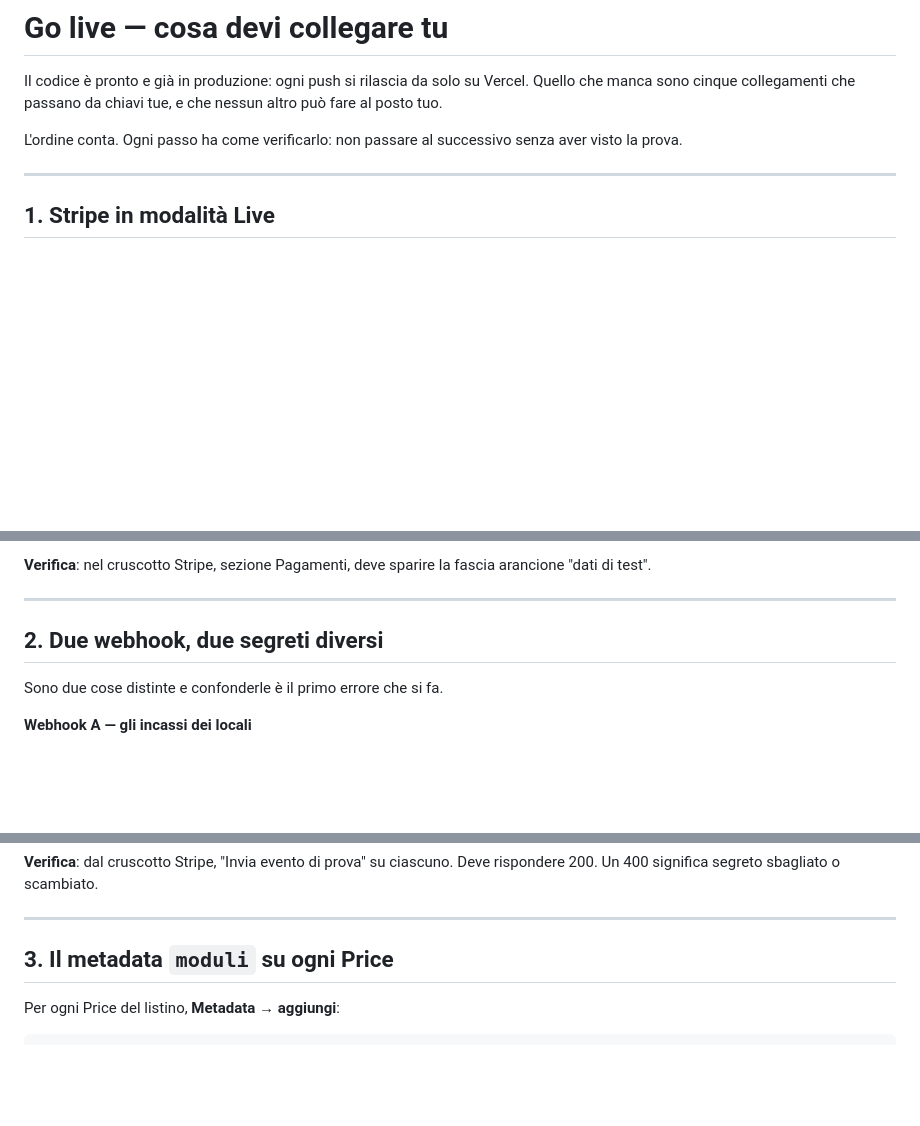
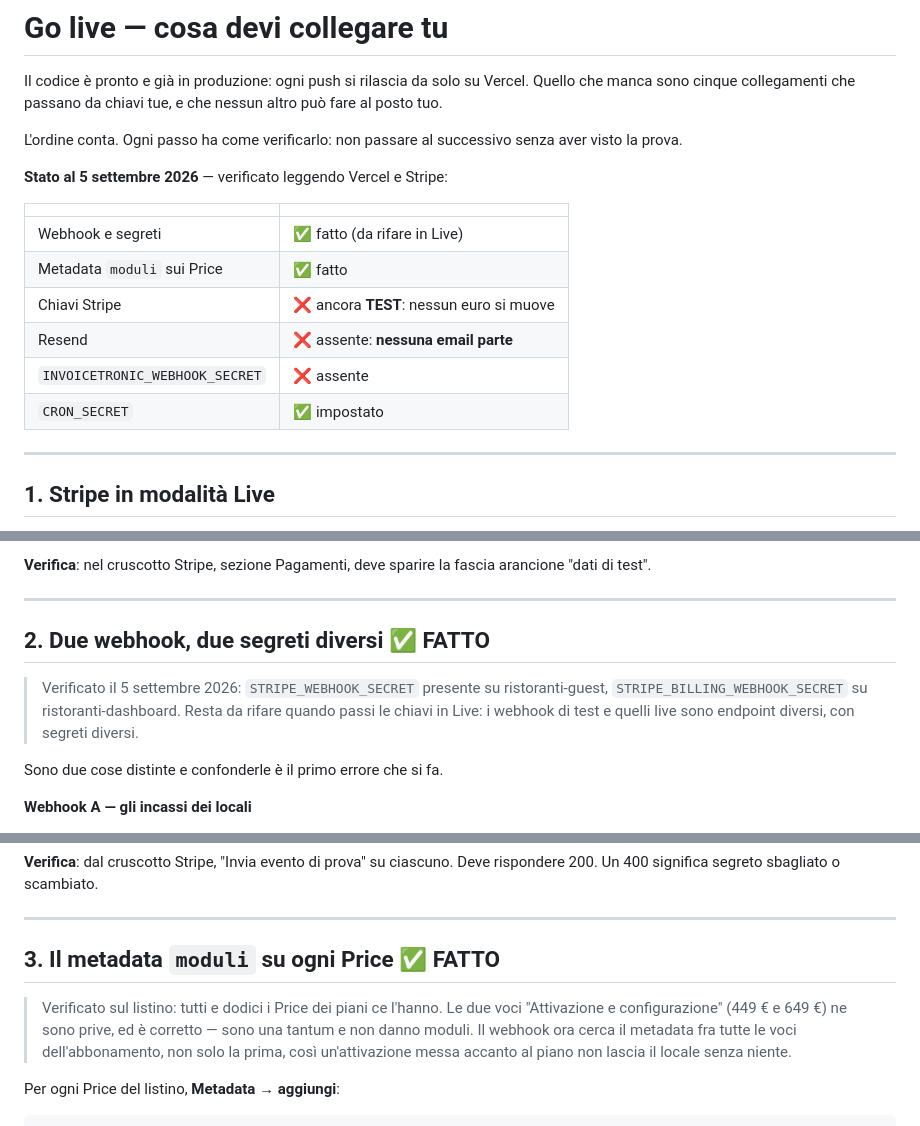
Before and after one commit to Marco26-hub/prenotazioni_ristoranti_bar, a Markdown page: docs/GO-LIVE.md, 3 parts joined by grey strips. GitHub-like rendering; blank space fills up the shorter version.

Commit message:
Mark on the checklist what has actually been verified
Two of the five are done and were checked against Vercel and Stripe rather
than taken on trust. The webhooks will need doing again in Live: test and
live endpoints are separate, with separate secrets.

```diff
--- a/docs/GO-LIVE.md
+++ b/docs/GO-LIVE.md
@@ -6,6 +6,17 @@ tue, e che nessun altro può fare al posto tuo.
 
 L'ordine conta. Ogni passo ha come verificarlo: non passare al successivo
 senza aver visto la prova.
+
+**Stato al 5 settembre 2026** — verificato leggendo Vercel e Stripe:
+
+| | |
+|---|---|
+| Webhook e segreti | ✅ fatto (da rifare in Live) |
+| Metadata `moduli` sui Price | ✅ fatto |
+| Chiavi Stripe | ❌ ancora **TEST**: nessun euro si muove |
+| Resend | ❌ assente: **nessuna email parte** |
+| `INVOICETRONIC_WEBHOOK_SECRET` | ❌ assente |
+| `CRON_SECRET` | ✅ impostato |
 
 ---
 
@@ -31,7 +42,12 @@ fascia arancione "dati di test".
 
 ---
 
-## 2. Due webhook, due segreti diversi
+## 2. Due webhook, due segreti diversi ✅ FATTO
+
+> Verificato il 5 settembre 2026: `STRIPE_WEBHOOK_SECRET` presente su
+> ristoranti-guest, `STRIPE_BILLING_WEBHOOK_SECRET` su ristoranti-dashboard.
+> Resta da rifare quando passi le chiavi in Live: i webhook di test e quelli
+> live sono endpoint diversi, con segreti diversi.
 
 Sono due cose distinte e confonderle è il primo errore che si fa.
 
@@ -53,7 +69,13 @@ Deve rispondere 200. Un 400 significa segreto sbagliato o scambiato.
 
 ---
 
-## 3. Il metadata `moduli` su ogni Price
+## 3. Il metadata `moduli` su ogni Price ✅ FATTO
+
+> Verificato sul listino: tutti e dodici i Price dei piani ce l'hanno.
+> Le due voci "Attivazione e configurazione" (449 € e 649 €) ne sono prive,
+> ed è corretto — sono una tantum e non danno moduli. Il webhook ora cerca
+> il metadata fra tutte le voci dell'abbonamento, non solo la prima, così
+> un'attivazione messa accanto al piano non lascia il locale senza niente.
 
 Per ogni Price del listino, **Metadata → aggiungi**:
 
```
